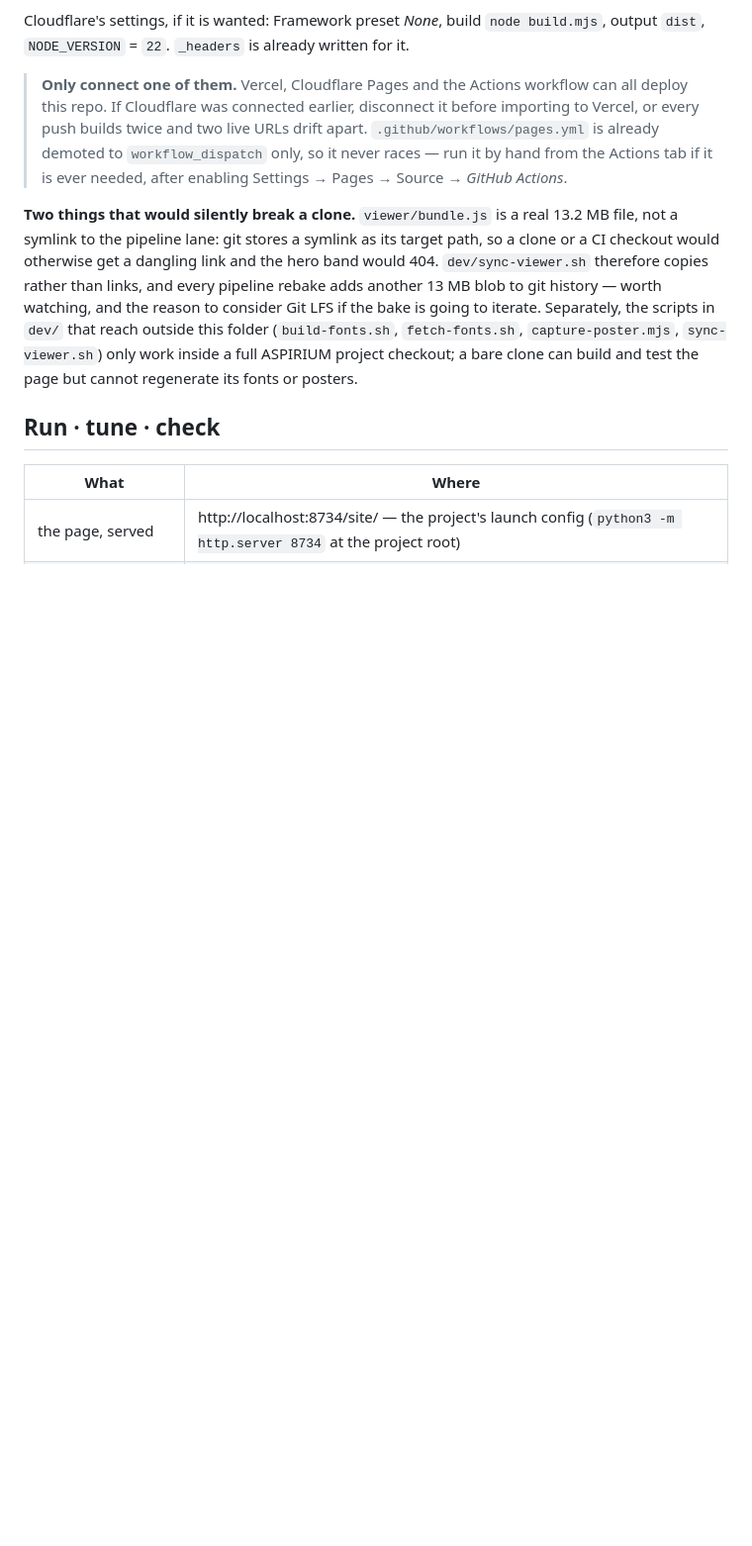
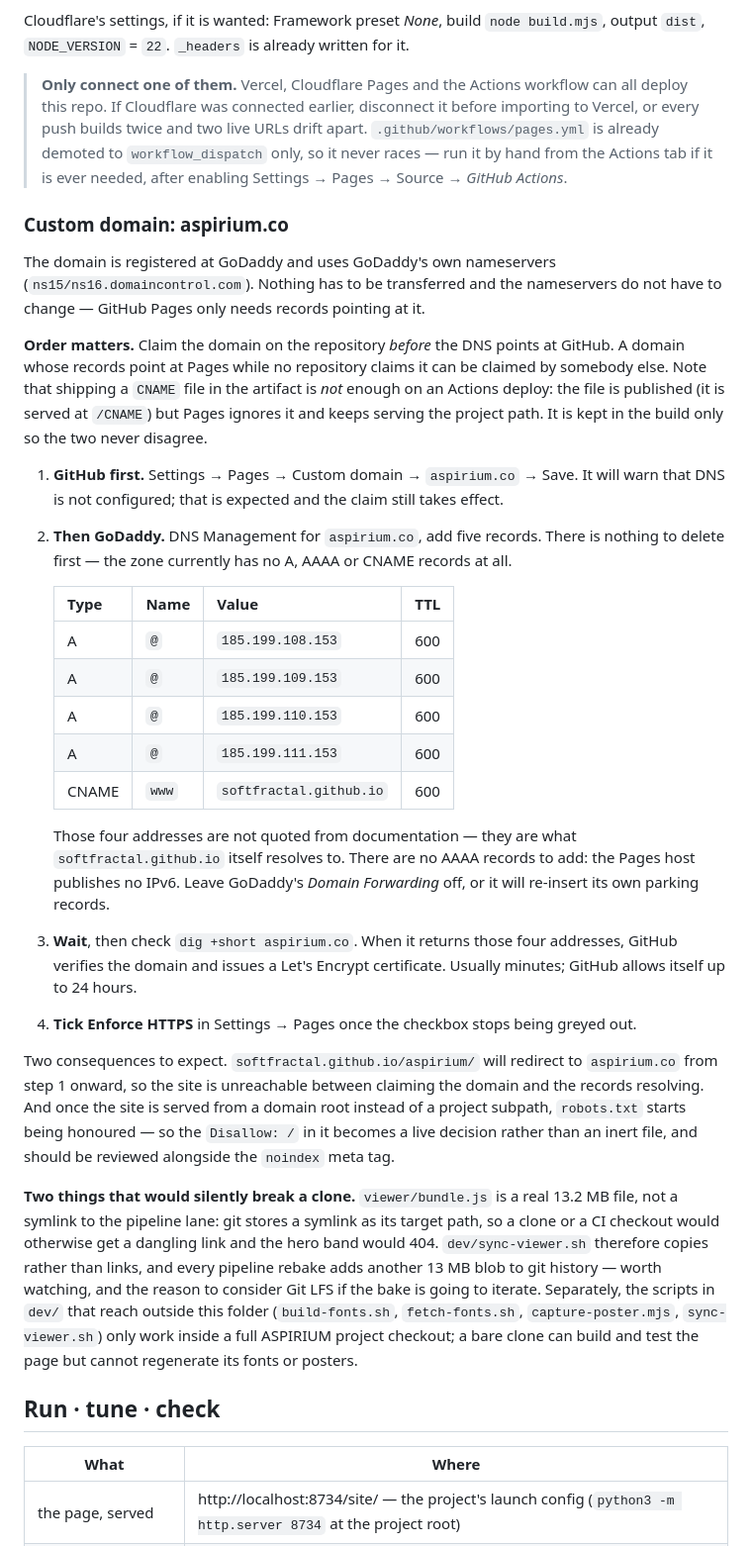
Before and after one commit to softfractal/aspirium, a Markdown page: README.md, the part around the change. Shown at 99% size. GitHub-like rendering; blank space fills up the shorter version.

Commit message:
Add the aspirium.co DNS runbook
Records the claim-before-DNS order and why, that a CNAME file in the artifact is
published but ignored on an Actions deploy, and the five GoDaddy records. The four
apex addresses are the ones softfractal.github.io actually resolves to rather than
values copied from documentation, and there are no AAAA records because the Pages
host publishes no IPv6.

Notes the two consequences: the github.io path goes dark between claiming the
domain and the records resolving, and robots.txt stops being inert once the site
is served from a domain root.

Co-Authored-By: Claude Opus 5 <noreply@anthropic.com>

```diff
--- a/README.md
+++ b/README.md
@@ -79,6 +79,45 @@ Cloudflare's settings, if it is wanted: Framework preset *None*, build `node bui
 > builds twice and two live URLs drift apart. `.github/workflows/pages.yml` is already demoted to
 > `workflow_dispatch` only, so it never races — run it by hand from the Actions tab if it is ever
 > needed, after enabling Settings → Pages → Source → *GitHub Actions*.
+
+### Custom domain: aspirium.co
+
+The domain is registered at GoDaddy and uses GoDaddy's own nameservers
+(`ns15/ns16.domaincontrol.com`). Nothing has to be transferred and the nameservers do not have to
+change — GitHub Pages only needs records pointing at it.
+
+**Order matters.** Claim the domain on the repository *before* the DNS points at GitHub. A domain
+whose records point at Pages while no repository claims it can be claimed by somebody else. Note
+that shipping a `CNAME` file in the artifact is *not* enough on an Actions deploy: the file is
+published (it is served at `/CNAME`) but Pages ignores it and keeps serving the project path. It is
+kept in the build only so the two never disagree.
+
+1. **GitHub first.** Settings → Pages → Custom domain → `aspirium.co` → Save. It will warn that DNS
+   is not configured; that is expected and the claim still takes effect.
+2. **Then GoDaddy.** DNS Management for `aspirium.co`, add five records. There is nothing to delete
+   first — the zone currently has no A, AAAA or CNAME records at all.
+
+   | Type | Name | Value | TTL |
+   |---|---|---|---|
+   | A | `@` | `185.199.108.153` | 600 |
+   | A | `@` | `185.199.109.153` | 600 |
+   | A | `@` | `185.199.110.153` | 600 |
+   | A | `@` | `185.199.111.153` | 600 |
+   | CNAME | `www` | `softfractal.github.io` | 600 |
+
+   Those four addresses are not quoted from documentation — they are what `softfractal.github.io`
+   itself resolves to. There are no AAAA records to add: the Pages host publishes no IPv6. Leave
+   GoDaddy's *Domain Forwarding* off, or it will re-insert its own parking records.
+3. **Wait**, then check `dig +short aspirium.co`. When it returns those four addresses, GitHub
+   verifies the domain and issues a Let's Encrypt certificate. Usually minutes; GitHub allows itself
+   up to 24 hours.
+4. **Tick Enforce HTTPS** in Settings → Pages once the checkbox stops being greyed out.
+
+Two consequences to expect. `softfractal.github.io/aspirium/` will redirect to `aspirium.co` from
+step 1 onward, so the site is unreachable between claiming the domain and the records resolving.
+And once the site is served from a domain root instead of a project subpath, `robots.txt` starts
+being honoured — so the `Disallow: /` in it becomes a live decision rather than an inert file, and
+should be reviewed alongside the `noindex` meta tag.
 
 **Two things that would silently break a clone.** `viewer/bundle.js` is a real 13.2 MB file, not a
 symlink to the pipeline lane: git stores a symlink as its target path, so a clone or a CI checkout
```
